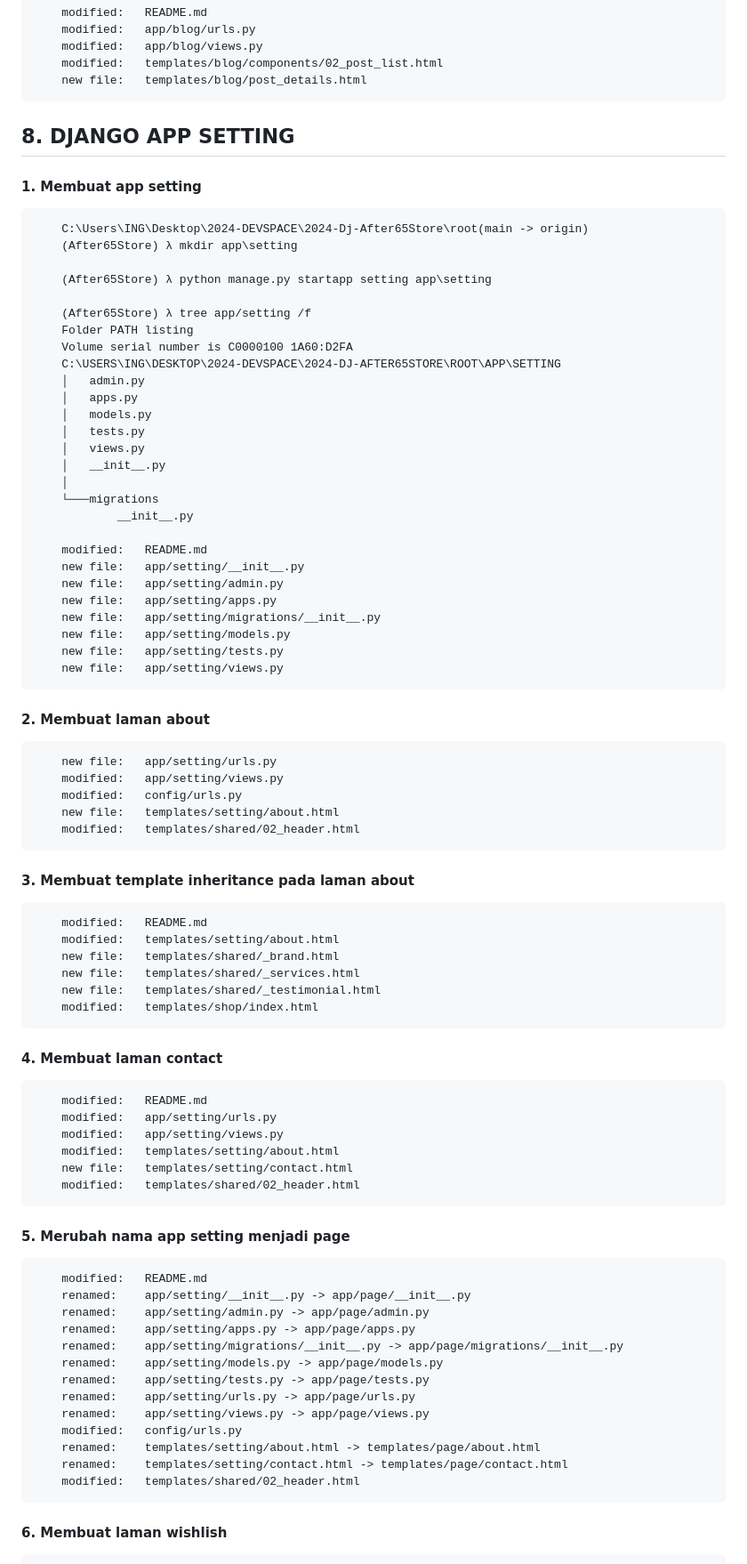
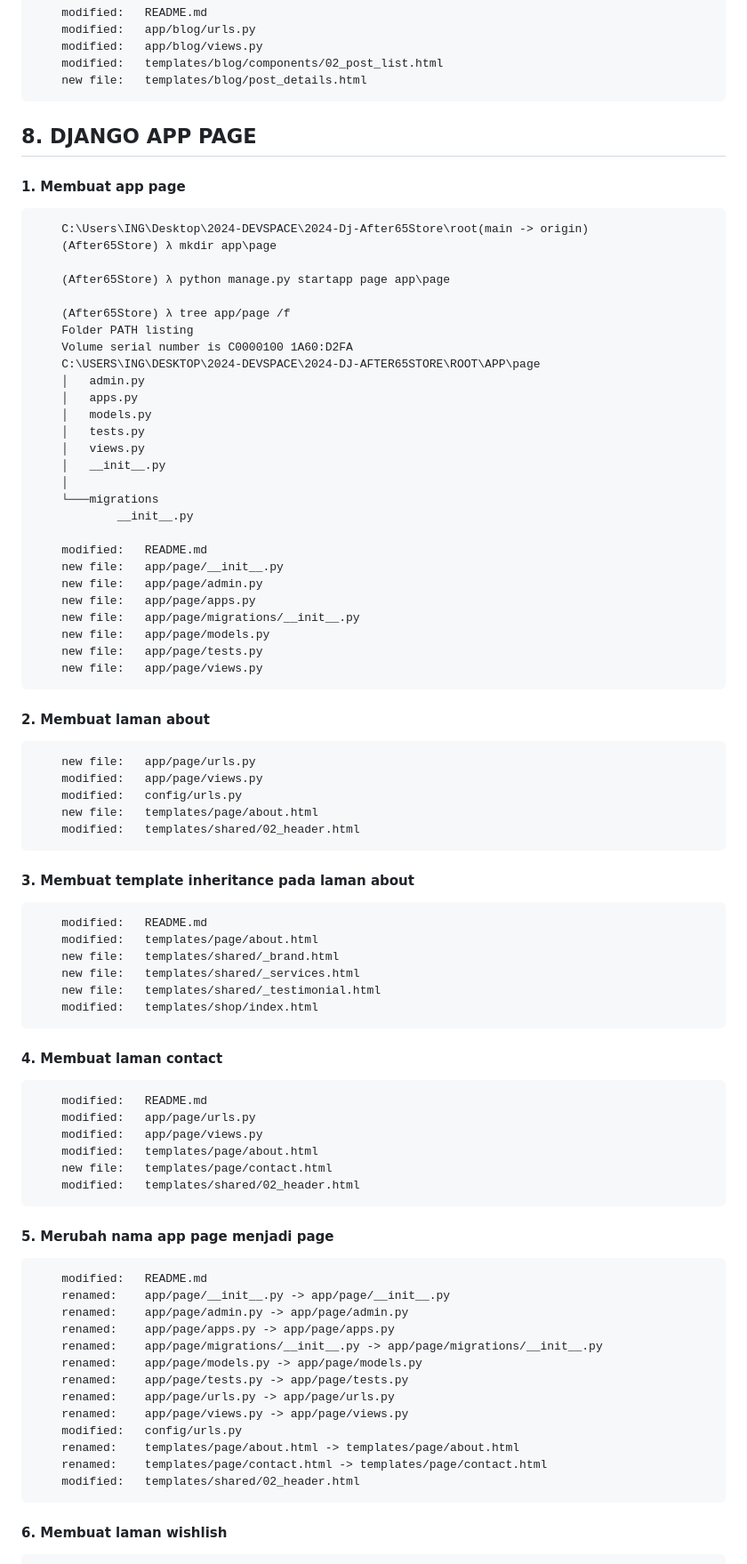
Before and after one commit to gurnitha/2024-Dj-After65Store, a Markdown page: README.md, the part around one of its changes. Shown at 89% size. Rendered like a GitHub page.

Commit message:
9. House keeping - Merubah kata 'setting' menjadi 'page'

```diff
--- a/README.md
+++ b/README.md
@@ -511,20 +511,20 @@ Membuat aplikasi ecommece After65Store menggunakan Django versi 5
 
 
 
-## 8. DJANGO APP SETTING
+## 8. DJANGO APP PAGE
 
 
-#### 1. Membuat app setting
+#### 1. Membuat app page
 
         C:\Users\ING\Desktop\2024-DEVSPACE\2024-Dj-After65Store\root(main -> origin)
-        (After65Store) λ mkdir app\setting
+        (After65Store) λ mkdir app\page
 
-        (After65Store) λ python manage.py startapp setting app\setting
+        (After65Store) λ python manage.py startapp page app\page
 
-        (After65Store) λ tree app/setting /f
+        (After65Store) λ tree app/page /f
         Folder PATH listing
         Volume serial number is C0000100 1A60:D2FA
-        C:\USERS\ING\DESKTOP\2024-DEVSPACE\2024-DJ-AFTER65STORE\ROOT\APP\SETTING
+        C:\USERS\ING\DESKTOP\2024-DEVSPACE\2024-DJ-AFTER65STORE\ROOT\APP\page
         │   admin.py
         │   apps.py
         │   models.py
@@ -536,28 +536,28 @@ Membuat aplikasi ecommece After65Store menggunakan Django versi 5
                 __init__.py
 
         modified:   README.md
-        new file:   app/setting/__init__.py
-        new file:   app/setting/admin.py
-        new file:   app/setting/apps.py
-        new file:   app/setting/migrations/__init__.py
-        new file:   app/setting/models.py
-        new file:   app/setting/tests.py
-        new file:   app/setting/views.py
+        new file:   app/page/__init__.py
+        new file:   app/page/admin.py
+        new file:   app/page/apps.py
+        new file:   app/page/migrations/__init__.py
+        new file:   app/page/models.py
+        new file:   app/page/tests.py
+        new file:   app/page/views.py
 
 
 #### 2. Membuat laman about
 
-        new file:   app/setting/urls.py
-        modified:   app/setting/views.py
+        new file:   app/page/urls.py
+        modified:   app/page/views.py
         modified:   config/urls.py
-        new file:   templates/setting/about.html
+        new file:   templates/page/about.html
         modified:   templates/shared/02_header.html
 
 
 #### 3. Membuat template inheritance pada laman about
 
         modified:   README.md
-        modified:   templates/setting/about.html
+        modified:   templates/page/about.html
         new file:   templates/shared/_brand.html
         new file:   templates/shared/_services.html
         new file:   templates/shared/_testimonial.html
@@ -567,27 +567,27 @@ Membuat aplikasi ecommece After65Store menggunakan Django versi 5
 #### 4. Membuat laman contact
 
         modified:   README.md
-        modified:   app/setting/urls.py
-        modified:   app/setting/views.py
-        modified:   templates/setting/about.html
-        new file:   templates/setting/contact.html
+        modified:   app/page/urls.py
+        modified:   app/page/views.py
+        modified:   templates/page/about.html
+        new file:   templates/page/contact.html
         modified:   templates/shared/02_header.html
 
 
-#### 5. Merubah nama app setting menjadi page
+#### 5. Merubah nama app page menjadi page
 
         modified:   README.md
-        renamed:    app/setting/__init__.py -> app/page/__init__.py
-        renamed:    app/setting/admin.py -> app/page/admin.py
-        renamed:    app/setting/apps.py -> app/page/apps.py
-        renamed:    app/setting/migrations/__init__.py -> app/page/migrations/__init__.py
-        renamed:    app/setting/models.py -> app/page/models.py
-        renamed:    app/setting/tests.py -> app/page/tests.py
-        renamed:    app/setting/urls.py -> app/page/urls.py
-        renamed:    app/setting/views.py -> app/page/views.py
+        renamed:    app/page/__init__.py -> app/page/__init__.py
+        renamed:    app/page/admin.py -> app/page/admin.py
+        renamed:    app/page/apps.py -> app/page/apps.py
+        renamed:    app/page/migrations/__init__.py -> app/page/migrations/__init__.py
+        renamed:    app/page/models.py -> app/page/models.py
+        renamed:    app/page/tests.py -> app/page/tests.py
+        renamed:    app/page/urls.py -> app/page/urls.py
+        renamed:    app/page/views.py -> app/page/views.py
         modified:   config/urls.py
-        renamed:    templates/setting/about.html -> templates/page/about.html
-        renamed:    templates/setting/contact.html -> templates/page/contact.html
+        renamed:    templates/page/about.html -> templates/page/about.html
+        renamed:    templates/page/contact.html -> templates/page/contact.html
         modified:   templates/shared/02_header.html
 
 
```
Also changed, not shown: other parts of README.md (+10 -0 lines).
